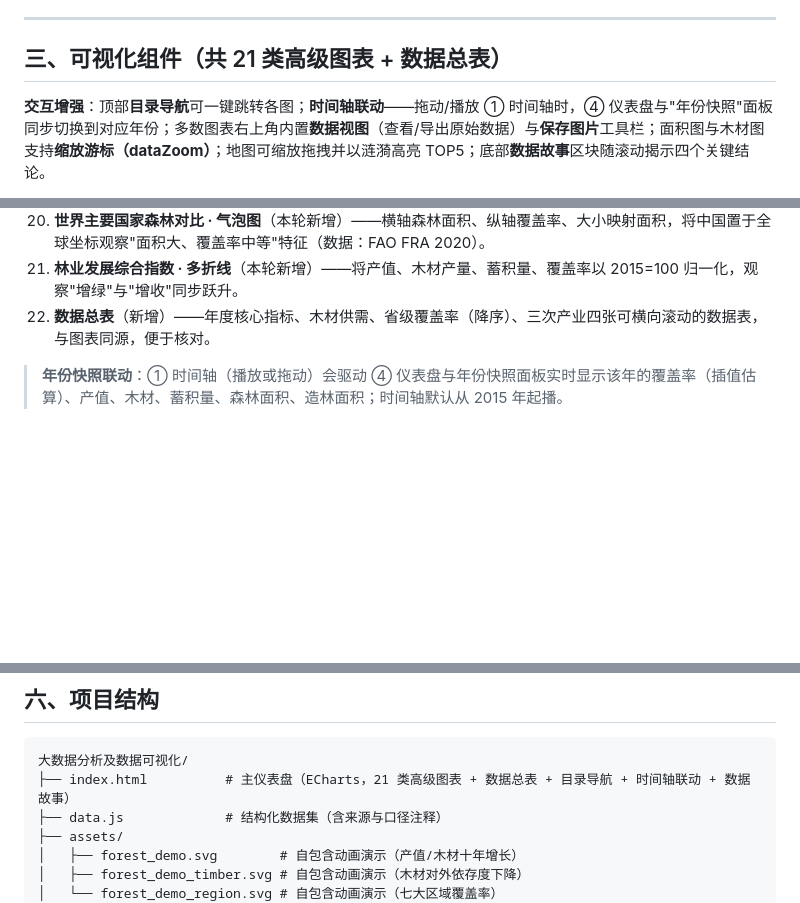
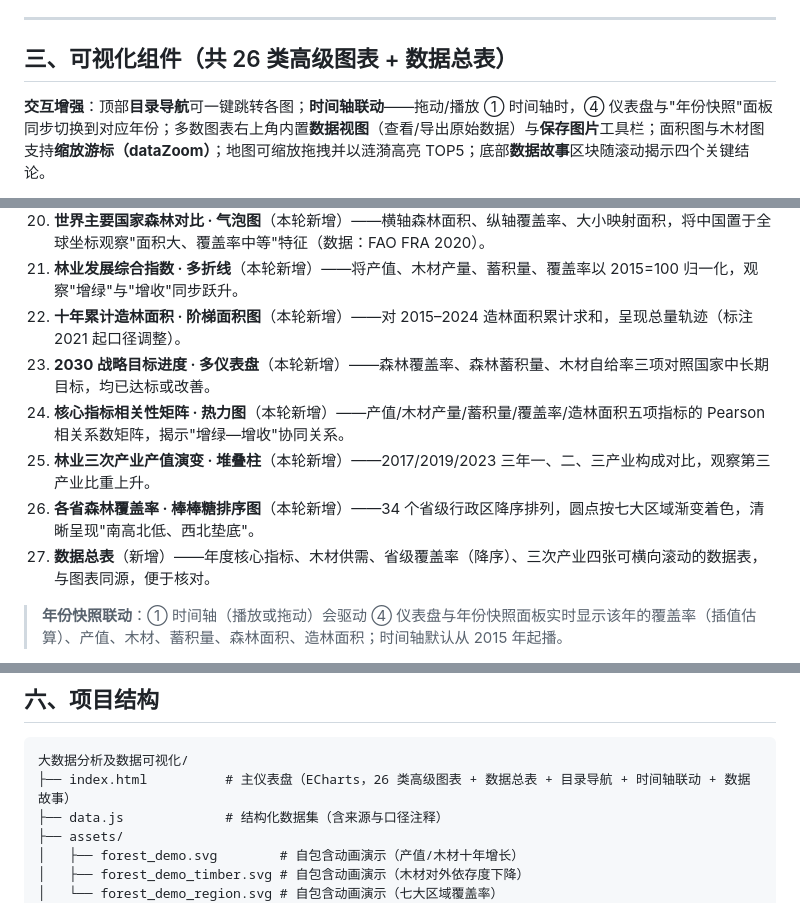
Before and after one commit to heee-a/bigdata-analysis-and-visualization, a Markdown page: README.md, 3 parts joined by grey strips. GitHub-like rendering; blank space fills up the shorter version.

````diff
--- a/README.md
+++ b/README.md
@@ -37,7 +37,7 @@
 
 ---
 
-## 三、可视化组件（共 21 类高级图表 + 数据总表）
+## 三、可视化组件（共 26 类高级图表 + 数据总表）
 
 **交互增强**：顶部**目录导航**可一键跳转各图；**时间轴联动**——拖动/播放 ① 时间轴时，④ 仪表盘与"年份快照"面板同步切换到对应年份；多数图表右上角内置**数据视图**（查看/导出原始数据）与**保存图片**工具栏；面积图与木材图支持**缩放游标（dataZoom）**；地图可缩放拖拽并以涟漪高亮 TOP5；底部**数据故事**区块随滚动揭示四个关键结论。
 
@@ -62,7 +62,12 @@
 19. **林业生态体系分类 · 树图**（本轮新增）——正交 Tree 展示"森林资源—生态效益—经济社会"三大分支及关键指标层级，与 ⑫ 关系图互补。
 20. **世界主要国家森林对比 · 气泡图**（本轮新增）——横轴森林面积、纵轴覆盖率、大小映射面积，将中国置于全球坐标观察"面积大、覆盖率中等"特征（数据：FAO FRA 2020）。
 21. **林业发展综合指数 · 多折线**（本轮新增）——将产值、木材产量、蓄积量、覆盖率以 2015=100 归一化，观察"增绿"与"增收"同步跃升。
-22. **数据总表**（新增）——年度核心指标、木材供需、省级覆盖率（降序）、三次产业四张可横向滚动的数据表，与图表同源，便于核对。
+22. **十年累计造林面积 · 阶梯面积图**（本轮新增）——对 2015–2024 造林面积累计求和，呈现总量轨迹（标注 2021 起口径调整）。
+23. **2030 战略目标进度 · 多仪表盘**（本轮新增）——森林覆盖率、森林蓄积量、木材自给率三项对照国家中长期目标，均已达标或改善。
+24. **核心指标相关性矩阵 · 热力图**（本轮新增）——产值/木材产量/蓄积量/覆盖率/造林面积五项指标的 Pearson 相关系数矩阵，揭示"增绿—增收"协同关系。
+25. **林业三次产业产值演变 · 堆叠柱**（本轮新增）——2017/2019/2023 三年一、二、三产业构成对比，观察第三产业比重上升。
+26. **各省森林覆盖率 · 棒棒糖排序图**（本轮新增）——34 个省级行政区降序排列，圆点按七大区域渐变着色，清晰呈现"南高北低、西北垫底"。
+27. **数据总表**（新增）——年度核心指标、木材供需、省级覆盖率（降序）、三次产业四张可横向滚动的数据表，与图表同源，便于核对。
 
 > **年份快照联动**：① 时间轴（播放或拖动）会驱动 ④ 仪表盘与年份快照面板实时显示该年的覆盖率（插值估算）、产值、木材、蓄积量、森林面积、造林面积；时间轴默认从 2015 年起播。
 
@@ -101,7 +106,7 @@ python -m http.server 8080
 
 ```
 大数据分析及数据可视化/
-├── index.html          # 主仪表盘（ECharts，21 类高级图表 + 数据总表 + 目录导航 + 时间轴联动 + 数据故事）
+├── index.html          # 主仪表盘（ECharts，26 类高级图表 + 数据总表 + 目录导航 + 时间轴联动 + 数据故事）
 ├── data.js             # 结构化数据集（含来源与口径注释）
 ├── assets/
 │   ├── forest_demo.svg        # 自包含动画演示（产值/木材十年增长）
````
